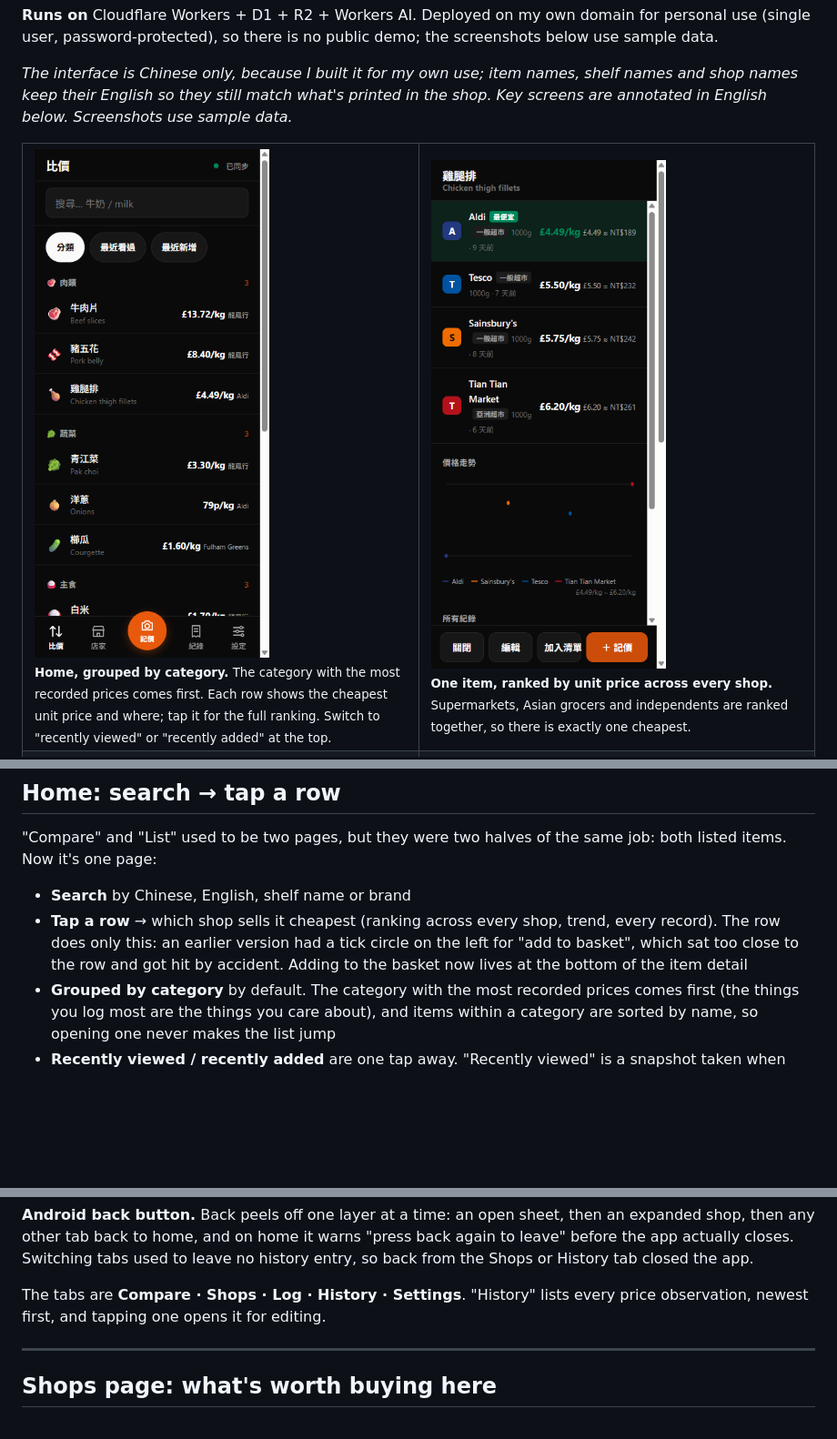
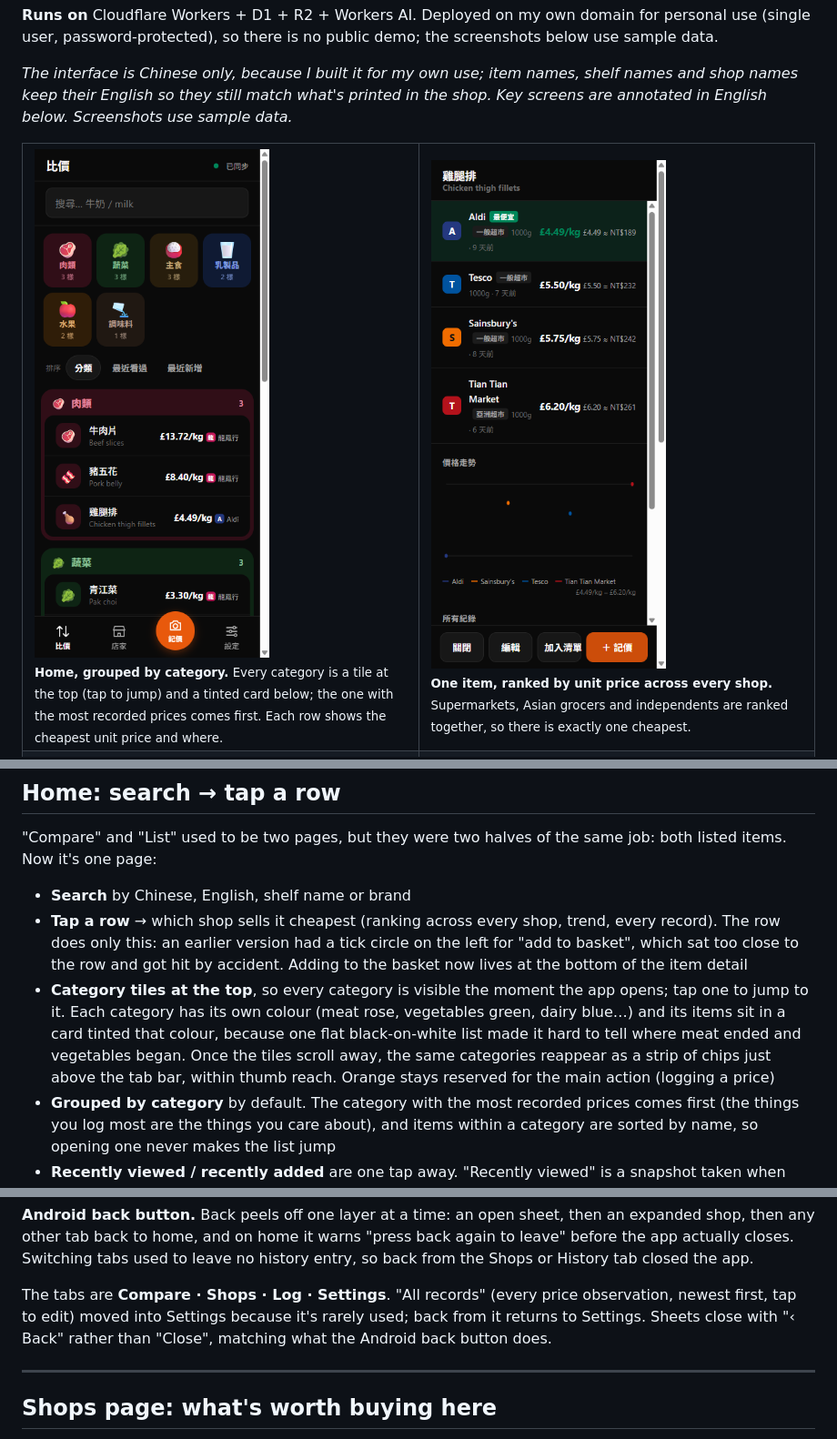
Before and after one commit to chunhanlin242/grocery-price-check, a Markdown page: README.md, 3 parts joined by grey strips. Shown at 91% size. Rendered like a GitHub page; pictures changed too: docs/screenshots/01-home-categories.png; blank space fills up the shorter version.

```diff
--- a/README.md
+++ b/README.md
@@ -10,7 +10,7 @@ Log prices on the phone, review them on a laptop; it works offline.
 <table>
 <tr>
 <td width="50%" valign="top"><img src="docs/screenshots/01-home-categories.png" width="260" alt="Home page grouped by category"><br>
-<sub><b>Home, grouped by category.</b> The category with the most recorded prices comes first. Each row shows the cheapest unit price and where; tap it for the full ranking. Switch to "recently viewed" or "recently added" at the top.</sub></td>
+<sub><b>Home, grouped by category.</b> Every category is a tile at the top (tap to jump) and a tinted card below; the one with the most recorded prices comes first. Each row shows the cheapest unit price and where.</sub></td>
 <td width="50%" valign="top"><img src="docs/screenshots/02-item-ranking.png" width="260" alt="One item ranked across shops"><br>
 <sub><b>One item, ranked by unit price across every shop.</b> Supermarkets, Asian grocers and independents are ranked together, so there is exactly one cheapest.</sub></td>
 </tr>
@@ -158,6 +158,7 @@ The Worker fetches the rate once a day at 01:30 UTC (fawazahmed0, falling back t
 
 - **Search** by Chinese, English, shelf name or brand
 - **Tap a row** → which shop sells it cheapest (ranking across every shop, trend, every record). The row does only this: an earlier version had a tick circle on the left for "add to basket", which sat too close to the row and got hit by accident. Adding to the basket now lives at the bottom of the item detail
+- **Category tiles at the top**, so every category is visible the moment the app opens; tap one to jump to it. Each category has its own colour (meat rose, vegetables green, dairy blue…) and its items sit in a card tinted that colour, because one flat black-on-white list made it hard to tell where meat ended and vegetables began. Once the tiles scroll away, the same categories reappear as a strip of chips just above the tab bar, within thumb reach. Orange stays reserved for the main action (logging a price)
 - **Grouped by category** by default. The category with the most recorded prices comes first (the things you log most are the things you care about), and items within a category are sorted by name, so opening one never makes the list jump
 - **Recently viewed / recently added** are one tap away. "Recently viewed" is a snapshot taken when you arrive on the page, not re-sorted on every redraw: otherwise opening an item and closing it moves it to the top and shifts everything you were looking at
 
@@ -169,7 +170,7 @@ The basket panel above the list keeps the same logic (per-group totals, coverage
 
 **Android back button.** Back peels off one layer at a time: an open sheet, then an expanded shop, then any other tab back to home, and on home it warns "press back again to leave" before the app actually closes. Switching tabs used to leave no history entry, so back from the Shops or History tab closed the app.
 
-The tabs are **Compare · Shops · Log · History · Settings**. "History" lists every price observation, newest first, and tapping one opens it for editing.
+The tabs are **Compare · Shops · Log · Settings**. "All records" (every price observation, newest first, tap to edit) moved into Settings because it's rarely used; back from it returns to Settings. Sheets close with "‹ Back" rather than "Close", matching what the Android back button does.
 
 ---
 
```
Also changed, not shown: other parts of README.md (+1 -0 lines), CLAUDE.md (+12 -3 lines), 3 other files.
